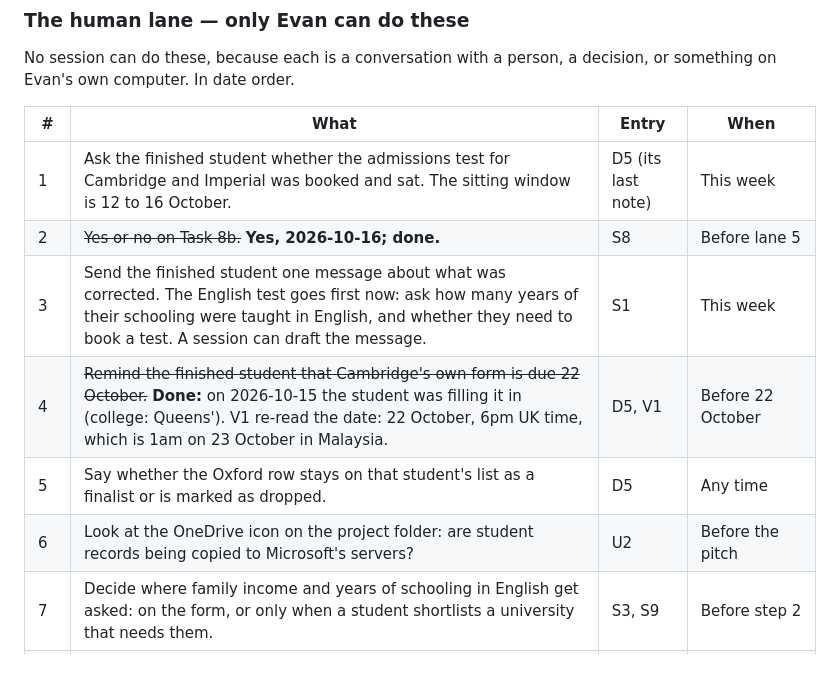
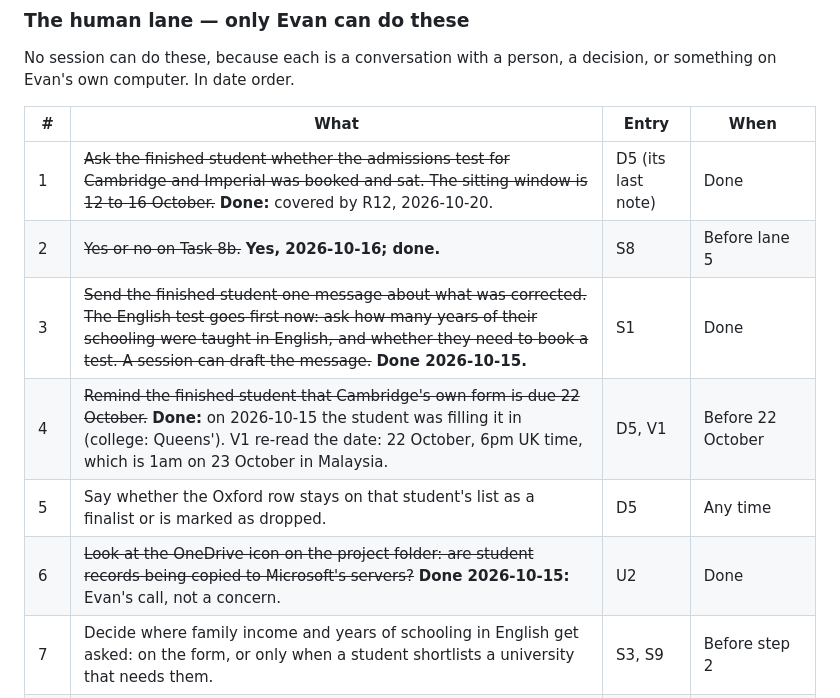
Before and after one commit to SunlessLight/university_finder, a Markdown page: business/additionals.md, the part around the change. Drawn GitHub-style; blank space fills up the shorter version.

Commit message:
Cross out three finished rows in the backlog's human-lane table
- D5, S1 and U2 were done by 20 Oct but still looked open

Co-Authored-By: Claude Opus 5.5 <noreply@anthropic.com>

```diff
--- a/business/additionals.md
+++ b/business/additionals.md
@@ -277,12 +277,12 @@ on Evan's own computer. In date order.
 
 | # | What | Entry | When |
 |---|---|---|---|
-| 1 | Ask the finished student whether the admissions test for Cambridge and Imperial was booked and sat. The sitting window is 12 to 16 October. | D5 (its last note) | This week |
+| 1 | ~~Ask the finished student whether the admissions test for Cambridge and Imperial was booked and sat. The sitting window is 12 to 16 October.~~ **Done:** covered by R12, 2026-10-20. | D5 (its last note) | Done |
 | 2 | ~~Yes or no on Task 8b.~~ **Yes, 2026-10-16; done.** | S8 | Before lane 5 |
-| 3 | Send the finished student one message about what was corrected. The English test goes first now: ask how many years of their schooling were taught in English, and whether they need to book a test. A session can draft the message. | S1 | This week |
+| 3 | ~~Send the finished student one message about what was corrected. The English test goes first now: ask how many years of their schooling were taught in English, and whether they need to book a test. A session can draft the message.~~ **Done 2026-10-15.** | S1 | Done |
 | 4 | ~~Remind the finished student that Cambridge's own form is due 22 October.~~ **Done:** on 2026-10-15 the student was filling it in (college: Queens'). V1 re-read the date: 22 October, 6pm UK time, which is 1am on 23 October in Malaysia. | D5, V1 | Before 22 October |
 | 5 | Say whether the Oxford row stays on that student's list as a finalist or is marked as dropped. | D5 | Any time |
-| 6 | Look at the OneDrive icon on the project folder: are student records being copied to Microsoft's servers? | U2 | Before the pitch |
+| 6 | ~~Look at the OneDrive icon on the project folder: are student records being copied to Microsoft's servers?~~ **Done 2026-10-15:** Evan's call, not a concern. | U2 | Done |
 | 7 | Decide where family income and years of schooling in English get asked: on the form, or only when a student shortlists a university that needs them. | S3, S9 | Before step 2 |
 | 8 | Add "Halal food" and "Prayer facilities" as ticks on the form, or choose to reword the tiers file. | I2 | Before step 2 |
 | 9 | Open the live form and count the budget options (three or four). | I5 | Before step 2 |
```
